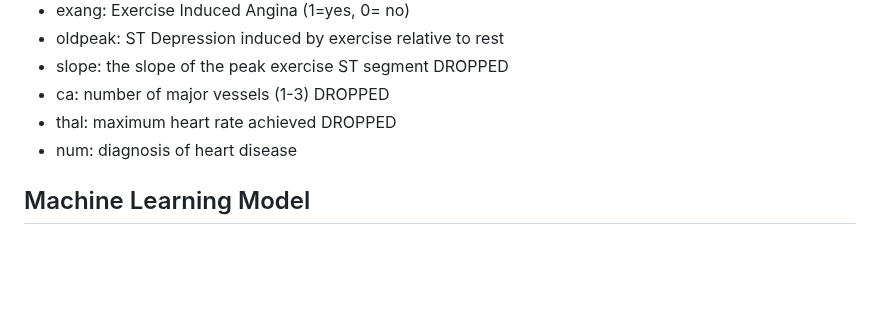
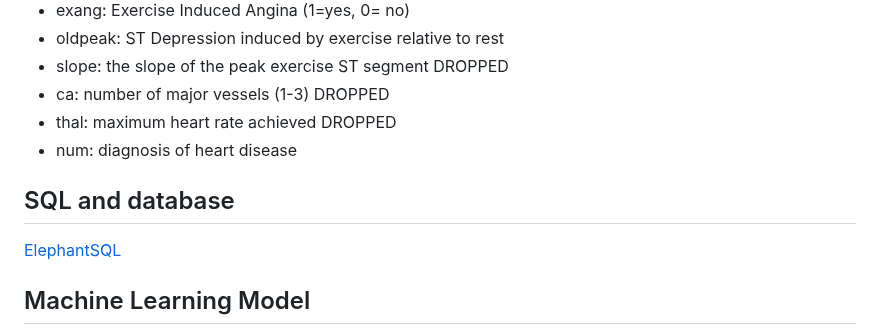
Before and after one commit to jenny0741/final_project, a Markdown page: README.md, the part around the change. GitHub-like rendering; blank space fills up the shorter version.

```diff
--- a/README.md
+++ b/README.md
@@ -59,6 +59,10 @@ _Source_ https://archive.ics.uci.edu/ml/datasets/heart+disease
  * thal: maximum heart rate achieved DROPPED
  * num:  diagnosis of heart disease
 
+ ## SQL and database
+
+ [ElephantSQL](Resourses/elephant)
+
  ## Machine Learning Model
 
  The type of machine learning used will be Supervised.   Since the dataset columns were labeled, this gave the ability to use supervised learning to predict
```
